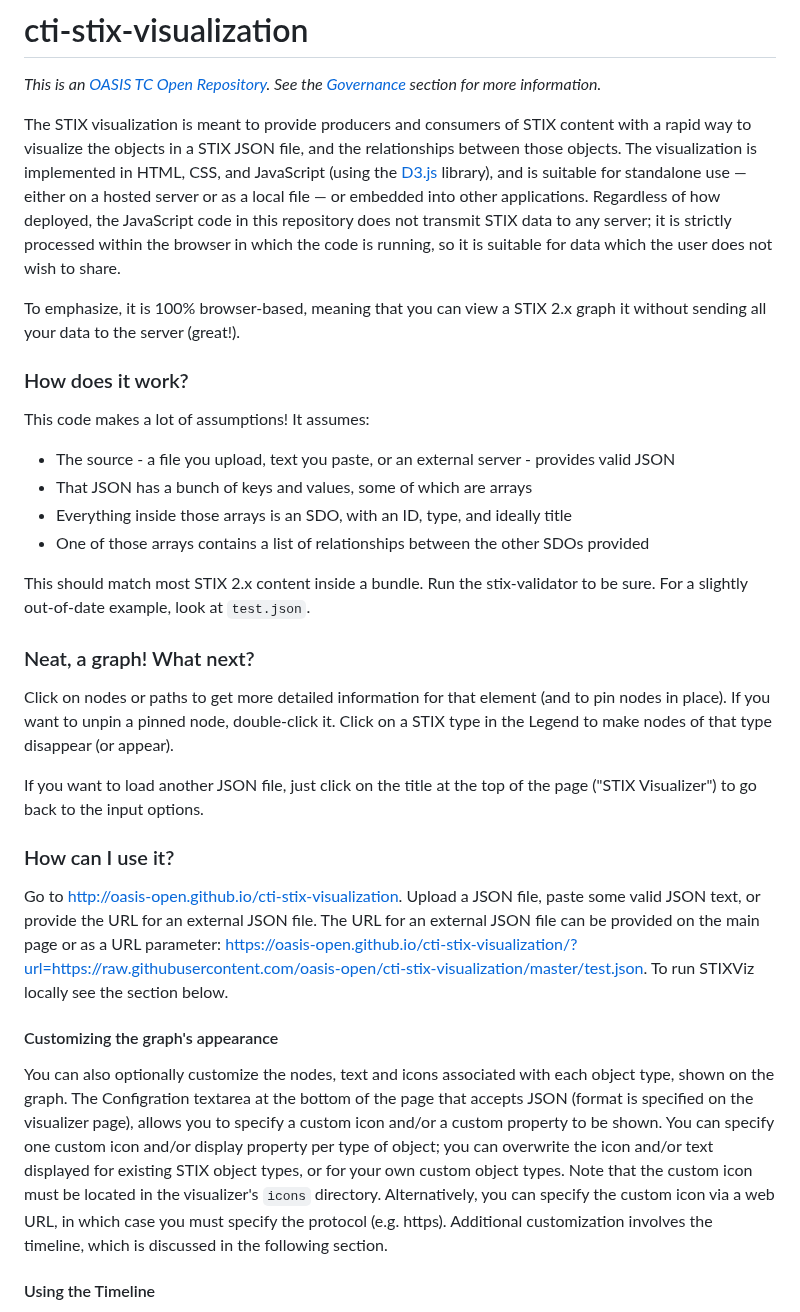
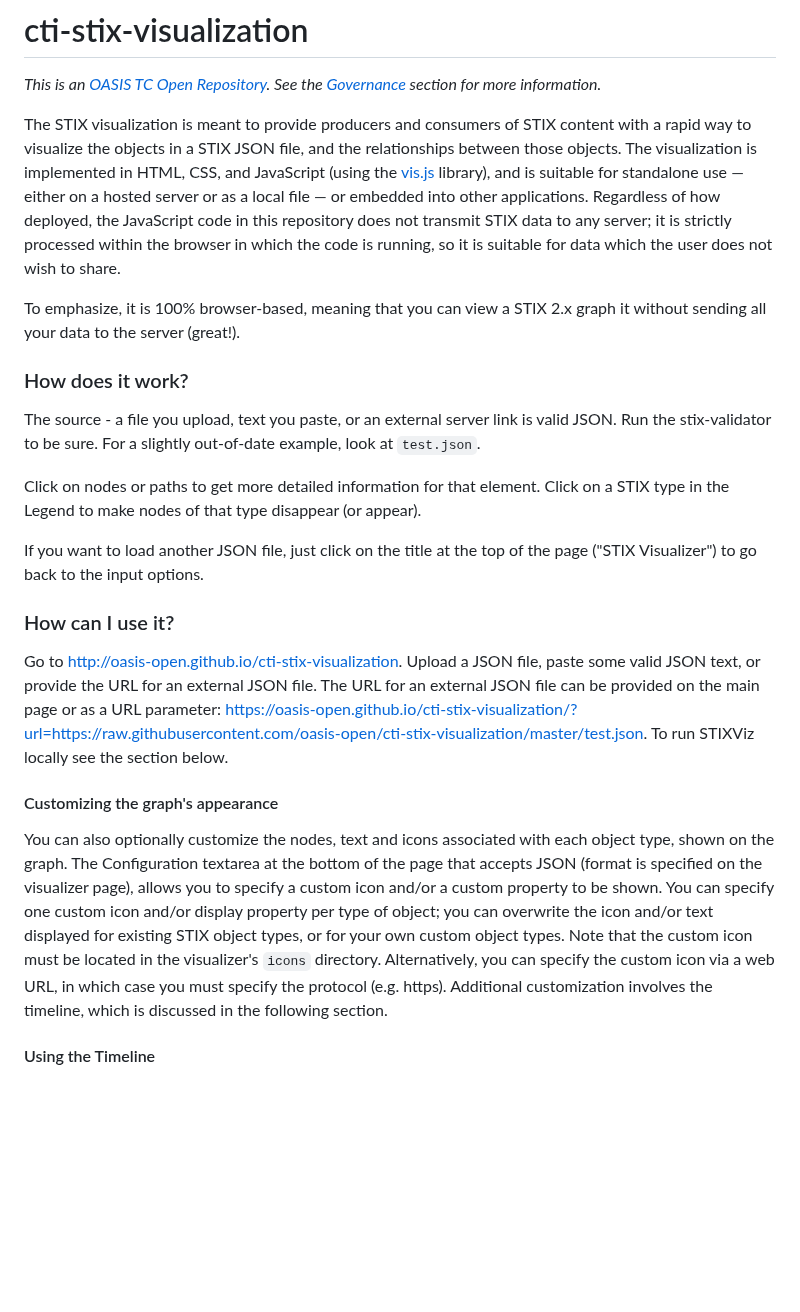
Before and after one commit to oasis-open/cti-stix-visualization, a Markdown page: README.md, the part around the change. Rendered like a GitHub page; blank space fills up the shorter version.

Commit message:
incorporate Andy's comments into README

```diff
--- a/README.md
+++ b/README.md
@@ -2,24 +2,15 @@
 
 *This is an [OASIS TC Open Repository](https://www.oasis-open.org/resources/open-repositories/). See the [Governance](#governance) section for more information.*
 
-The STIX visualization is meant to provide producers and consumers of STIX content with a rapid way to visualize the objects in a STIX JSON file, and the relationships between those objects. The visualization is implemented in HTML, CSS, and JavaScript (using the [D3.js](https://d3js.org/) library), and is suitable for standalone use — either on a hosted server or as a local file — or embedded into other applications. Regardless of how deployed, the JavaScript code in this repository does not transmit STIX data to any server; it is strictly processed within the browser in which the code is running, so it is suitable for data which the user does not wish to share.
+The STIX visualization is meant to provide producers and consumers of STIX content with a rapid way to visualize the objects in a STIX JSON file, and the relationships between those objects. The visualization is implemented in HTML, CSS, and JavaScript (using the [vis.js](https://visjs.org/) library), and is suitable for standalone use — either on a hosted server or as a local file — or embedded into other applications. Regardless of how deployed, the JavaScript code in this repository does not transmit STIX data to any server; it is strictly processed within the browser in which the code is running, so it is suitable for data which the user does not wish to share.
 
 To emphasize, it is 100% browser-based, meaning that you can view a STIX 2.x graph it without sending all your data to the server (great!).
 
 ### How does it work?
 
-This code makes a lot of assumptions! It assumes:
+The source - a file you upload, text you paste, or an external server link is valid JSON.  Run the stix-validator to be sure. For a slightly out-of-date example, look at `test.json`.
 
-- The source - a file you upload, text you paste, or an external server - provides valid JSON
-- That JSON has a bunch of keys and values, some of which are arrays
-- Everything inside those arrays is an SDO, with an ID, type, and ideally title
-- One of those arrays contains a list of relationships between the other SDOs provided
-
-This should match most STIX 2.x content inside a bundle. Run the stix-validator to be sure. For a slightly out-of-date example, look at `test.json`.
-
-### Neat, a graph! What next?
-
-Click on nodes or paths to get more detailed information for that element (and to pin nodes in place). If you want to unpin a pinned node, double-click it.  Click on a STIX type in the Legend to make nodes of that type disappear (or appear).
+Click on nodes or paths to get more detailed information for that element. Click on a STIX type in the Legend to make nodes of that type disappear (or appear).
 
 If you want to load another JSON file, just click on the title at the top of the page ("STIX Visualizer") to go back to the input options.
 
@@ -28,7 +19,7 @@ If you want to load another JSON file, just click on the title at the top of the
 Go to [http://oasis-open.github.io/cti-stix-visualization](http://oasis-open.github.io/cti-stix-visualization). Upload a JSON file, paste some valid JSON text, or provide the URL for an external JSON file. The URL for an external JSON file can be provided on the main page or as a URL parameter: https://oasis-open.github.io/cti-stix-visualization/?url=https://raw.githubusercontent.com/oasis-open/cti-stix-visualization/master/test.json.  To run STIXViz locally see the section below.
 
 #### Customizing the graph's appearance
-You can also optionally customize the nodes, text and icons associated with each object type, shown on the graph. The Configration textarea at the bottom of the page that accepts JSON (format is specified on the visualizer page), allows you to specify a custom icon and/or a custom property to be shown. You can specify one custom icon and/or display property per type of object; you can overwrite the icon and/or text displayed for existing STIX object types, or for your own custom object types. Note that the custom icon must be located in the visualizer's `icons` directory. Alternatively, you can specify the custom icon via a web URL, in which case you must specify the protocol (e.g. https).  Additional customization involves the timeline, which is discussed in the following section.
+You can also optionally customize the nodes, text and icons associated with each object type, shown on the graph. The Configuration textarea at the bottom of the page that accepts JSON (format is specified on the visualizer page), allows you to specify a custom icon and/or a custom property to be shown. You can specify one custom icon and/or display property per type of object; you can overwrite the icon and/or text displayed for existing STIX object types, or for your own custom object types. Note that the custom icon must be located in the visualizer's `icons` directory. Alternatively, you can specify the custom icon via a web URL, in which case you must specify the protocol (e.g. https).  Additional customization involves the timeline, which is discussed in the following section.
 
 #### Using the Timeline
 
```
